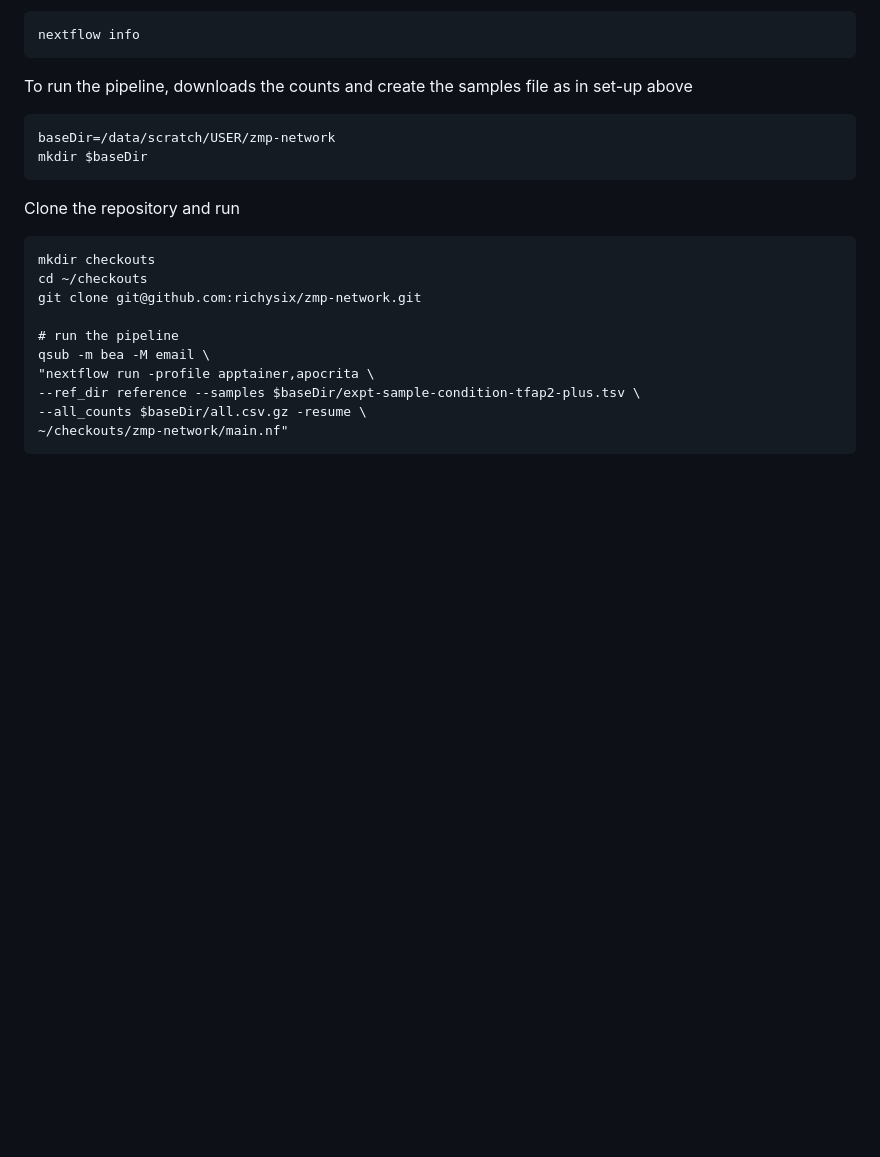
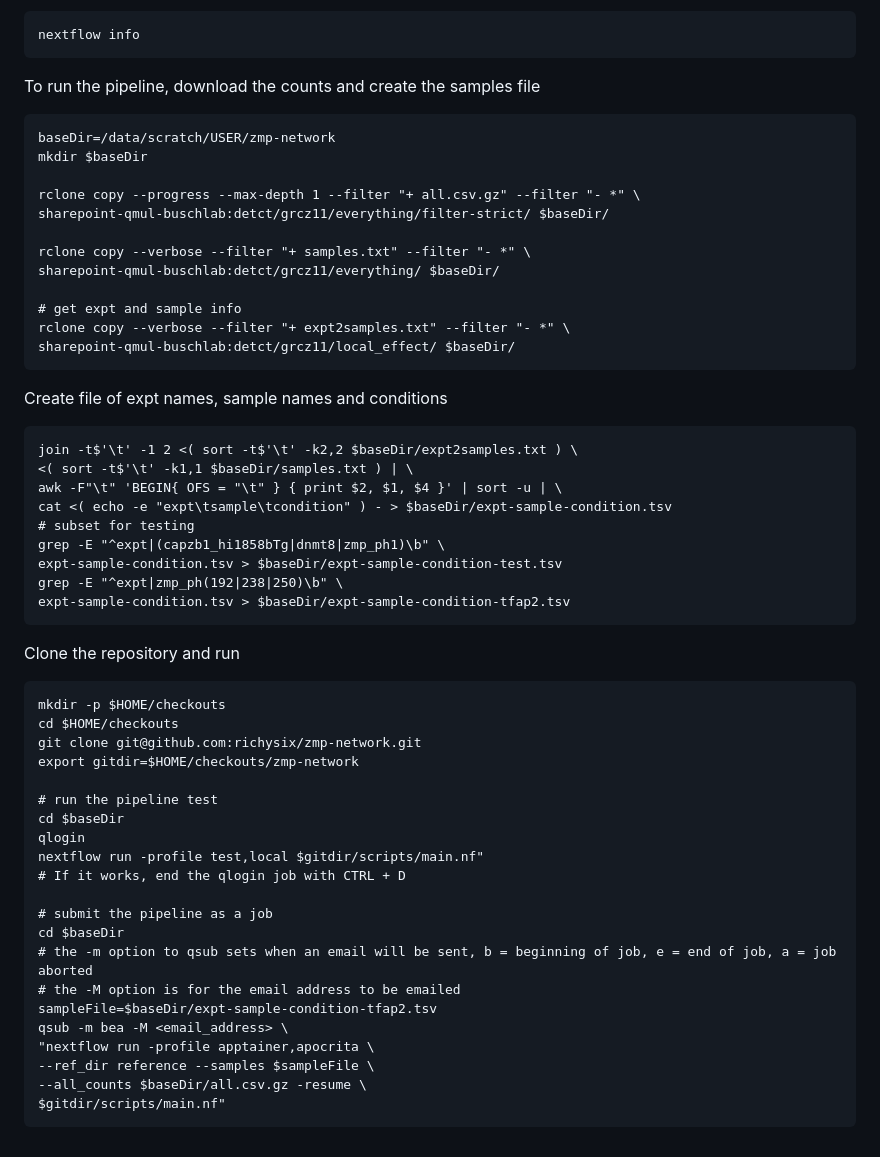
Before and after one commit to richysix/zmp-network, a Markdown page: notes.md, the part around the change. GitHub-like rendering; blank space fills up the shorter version.

Commit message:
Update notes.md
Add downloading counts/samples files to Apocrita section
Add running the test pipeline as a qlogin job
Add running the pipeline as a qsub job

````diff
--- a/notes.md
+++ b/notes.md
@@ -1084,22 +1084,56 @@ test running nextflow
 nextflow info
 ```
 
-To run the pipeline, downloads the counts and create the samples file as in set-up above
+To run the pipeline, download the counts and create the samples file
 ```
 baseDir=/data/scratch/USER/zmp-network
 mkdir $baseDir
+
+rclone copy --progress --max-depth 1 --filter "+ all.csv.gz" --filter "- *" \
+sharepoint-qmul-buschlab:detct/grcz11/everything/filter-strict/ $baseDir/
+
+rclone copy --verbose --filter "+ samples.txt" --filter "- *" \
+sharepoint-qmul-buschlab:detct/grcz11/everything/ $baseDir/
+
+# get expt and sample info
+rclone copy --verbose --filter "+ expt2samples.txt" --filter "- *" \
+sharepoint-qmul-buschlab:detct/grcz11/local_effect/ $baseDir/
+```
+
+Create file of expt names, sample names and conditions
+```
+join -t$'\t' -1 2 <( sort -t$'\t' -k2,2 $baseDir/expt2samples.txt ) \
+<( sort -t$'\t' -k1,1 $baseDir/samples.txt ) | \
+awk -F"\t" 'BEGIN{ OFS = "\t" } { print $2, $1, $4 }' | sort -u | \
+cat <( echo -e "expt\tsample\tcondition" ) - > $baseDir/expt-sample-condition.tsv
+# subset for testing
+grep -E "^expt|(capzb1_hi1858bTg|dnmt8|zmp_ph1)\b" \
+expt-sample-condition.tsv > $baseDir/expt-sample-condition-test.tsv
+grep -E "^expt|zmp_ph(192|238|250)\b" \
+expt-sample-condition.tsv > $baseDir/expt-sample-condition-tfap2.tsv
 ```
 
 Clone the repository and run
 ```
-mkdir checkouts
-cd ~/checkouts
+mkdir -p $HOME/checkouts
+cd $HOME/checkouts
 git clone git@github.com:richysix/zmp-network.git
+export gitdir=$HOME/checkouts/zmp-network
 
-# run the pipeline
-qsub -m bea -M email \
+# run the pipeline test
+cd $baseDir
+qlogin
+nextflow run -profile test,local $gitdir/scripts/main.nf"
+# If it works, end the qlogin job with CTRL + D
+
+# submit the pipeline as a job
+cd $baseDir
+# the -m option to qsub sets when an email will be sent, b = beginning of job, e = end of job, a = job aborted
+# the -M option is for the email address to be emailed
+sampleFile=$baseDir/expt-sample-condition-tfap2.tsv
+qsub -m bea -M <email_address> \
 "nextflow run -profile apptainer,apocrita \
---ref_dir reference --samples $baseDir/expt-sample-condition-tfap2-plus.tsv \
+--ref_dir reference --samples $sampleFile \
 --all_counts $baseDir/all.csv.gz -resume \
-~/checkouts/zmp-network/main.nf"
+$gitdir/scripts/main.nf"
 ```
````
